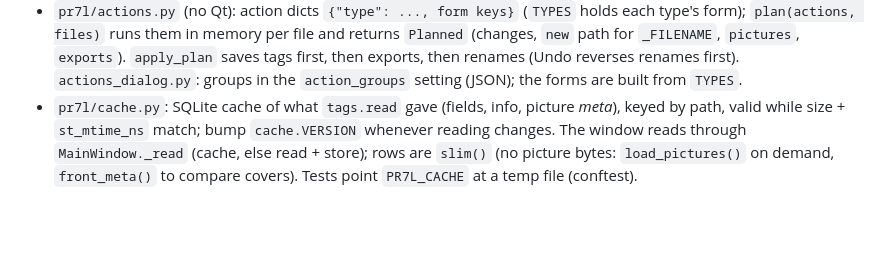
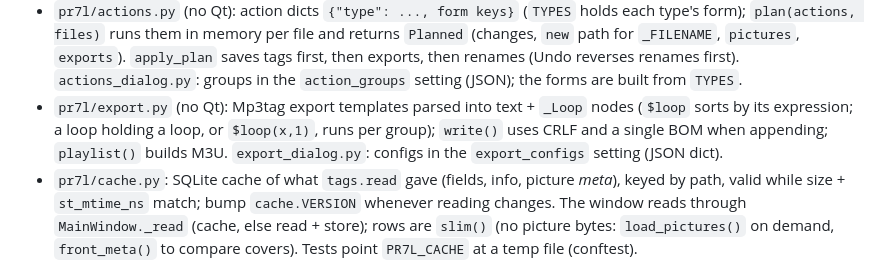
Before and after one commit to ARYEZ/Paragon-PR7-L, a Markdown page: CLAUDE.md, the part around the change. GitHub-like rendering; blank space fills up the shorter version.

```diff
--- a/CLAUDE.md
+++ b/CLAUDE.md
@@ -29,6 +29,9 @@ Python; explain the why of changes.
   `plan(actions, files)` runs them in memory per file and returns `Planned` (changes, `new` path for `_FILENAME`,
   `pictures`, `exports`). `apply_plan` saves tags first, then exports, then renames (Undo reverses renames first).
   `actions_dialog.py`: groups in the `action_groups` setting (JSON); the forms are built from `TYPES`.
+- `pr7l/export.py` (no Qt): Mp3tag export templates parsed into text + `_Loop` nodes (`$loop` sorts by its
+  expression; a loop holding a loop, or `$loop(x,1)`, runs per group); `write()` uses CRLF and a single BOM when
+  appending; `playlist()` builds M3U. `export_dialog.py`: configs in the `export_configs` setting (JSON dict).
 - `pr7l/cache.py`: SQLite cache of what `tags.read` gave (fields, info, picture *meta*), keyed by path, valid
   while size + `st_mtime_ns` match; bump `cache.VERSION` whenever reading changes. The window reads through
   `MainWindow._read` (cache, else read + store); rows are `slim()` (no picture bytes: `load_pictures()` on demand,
```
Also changed, not shown: CHANGELOG.md (+13 -0 lines), README.md (+4 -2 lines), docs/screenshots/export.png (added), docs/screenshots/export_config.png (added), docs/screenshots/playlist.png (added), 7 other files.
